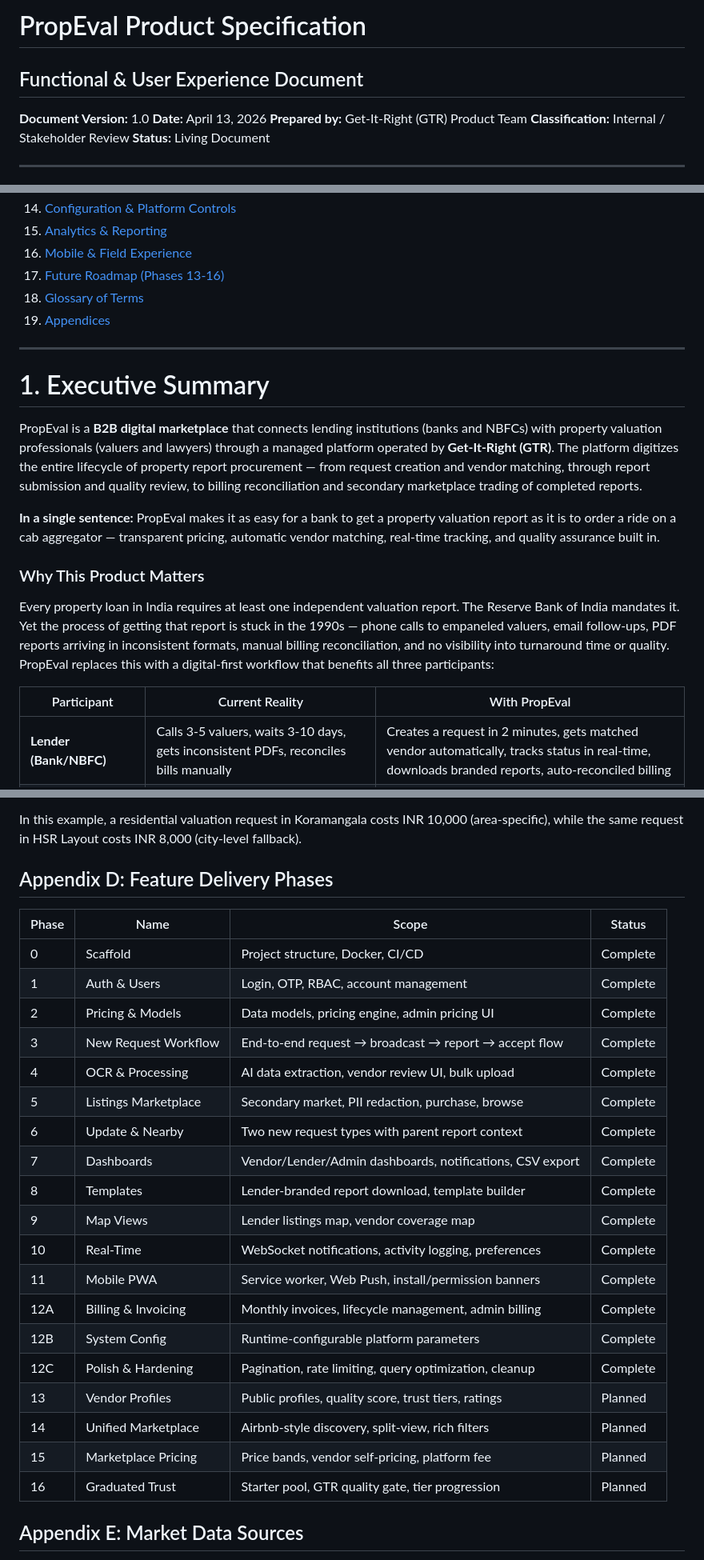
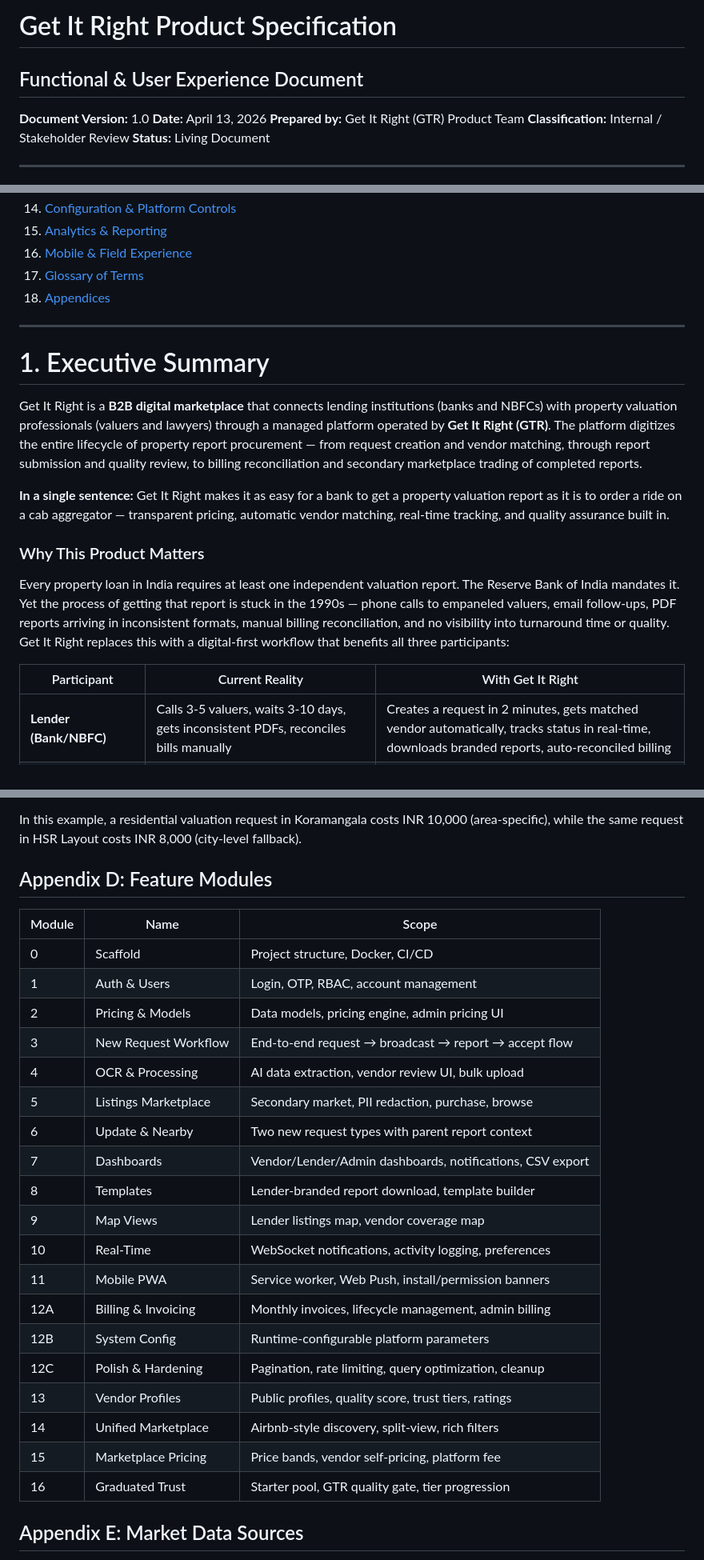
Before and after one commit to harinivivek/propeval, a Markdown page: docs/GTR-PRODUCT-SPECIFICATION.md, 3 parts joined by grey strips. Shown at 80% size. Rendered like a GitHub page.

```diff
--- a/docs/PROPEVAL-PRODUCT-SPECIFICATION.md
+++ b/docs/GTR-PRODUCT-SPECIFICATION.md
@@ -1,9 +1,9 @@
-# PropEval Product Specification
+# Get It Right Product Specification
 ## Functional & User Experience Document
 
 **Document Version:** 1.0
 **Date:** April 13, 2026
-**Prepared by:** Get-It-Right (GTR) Product Team
+**Prepared by:** Get It Right (GTR) Product Team
 **Classification:** Internal / Stakeholder Review
 **Status:** Living Document
 
@@ -27,23 +27,22 @@
 14. [Configuration & Platform Controls](#14-configuration--platform-controls)
 15. [Analytics & Reporting](#15-analytics--reporting)
 16. [Mobile & Field Experience](#16-mobile--field-experience)
-17. [Future Roadmap (Phases 13-16)](#17-future-roadmap-phases-13-16)
-18. [Glossary of Terms](#18-glossary-of-terms)
-19. [Appendices](#19-appendices)
+17. [Glossary of Terms](#17-glossary-of-terms)
+18. [Appendices](#18-appendices)
 
 ---
 
 # 1. Executive Summary
 
-PropEval is a **B2B digital marketplace** that connects lending institutions (banks and NBFCs) with property valuation professionals (valuers and lawyers) through a managed platform operated by **Get-It-Right (GTR)**. The platform digitizes the entire lifecycle of property report procurement — from request creation and vendor matching, through report submission and quality review, to billing reconciliation and secondary marketplace trading of completed reports.
-
-**In a single sentence:** PropEval makes it as easy for a bank to get a property valuation report as it is to order a ride on a cab aggregator — transparent pricing, automatic vendor matching, real-time tracking, and quality assurance built in.
+Get It Right is a **B2B digital marketplace** that connects lending institutions (banks and NBFCs) with property valuation professionals (valuers and lawyers) through a managed platform operated by **Get It Right (GTR)**. The platform digitizes the entire lifecycle of property report procurement — from request creation and vendor matching, through report submission and quality review, to billing reconciliation and secondary marketplace trading of completed reports.
+
+**In a single sentence:** Get It Right makes it as easy for a bank to get a property valuation report as it is to order a ride on a cab aggregator — transparent pricing, automatic vendor matching, real-time tracking, and quality assurance built in.
 
 ### Why This Product Matters
 
-Every property loan in India requires at least one independent valuation report. The Reserve Bank of India mandates it. Yet the process of getting that report is stuck in the 1990s — phone calls to empaneled valuers, email follow-ups, PDF reports arriving in inconsistent formats, manual billing reconciliation, and no visibility into turnaround time or quality. PropEval replaces this with a digital-first workflow that benefits all three participants:
-
-| Participant | Current Reality | With PropEval |
+Every property loan in India requires at least one independent valuation report. The Reserve Bank of India mandates it. Yet the process of getting that report is stuck in the 1990s — phone calls to empaneled valuers, email follow-ups, PDF reports arriving in inconsistent formats, manual billing reconciliation, and no visibility into turnaround time or quality. Get It Right replaces this with a digital-first workflow that benefits all three participants:
+
+| Participant | Current Reality | With Get It Right |
 |---|---|---|
 | **Lender (Bank/NBFC)** | Calls 3-5 valuers, waits 3-10 days, gets inconsistent PDFs, reconciles bills manually | Creates a request in 2 minutes, gets matched vendor automatically, tracks status in real-time, downloads branded reports, auto-reconciled billing |
 | **Vendor (Valuer/Lawyer)** | Depends on personal relationships for work, no digital presence, fills paper forms, chases payments | Receives broadcast notifications on mobile, accepts work instantly, uploads reports with AI-assisted data extraction, tracks earnings transparently |
@@ -1743,29 +1742,29 @@ The following table maps common fields found in Indian property valuation report
 
 In this example, a residential valuation request in Koramangala costs INR 10,000 (area-specific), while the same request in HSR Layout costs INR 8,000 (city-level fallback).
 
-## Appendix D: Feature Delivery Phases
-
-| Phase | Name | Scope | Status |
-|---|---|---|---|
-| 0 | Scaffold | Project structure, Docker, CI/CD | Complete |
-| 1 | Auth & Users | Login, OTP, RBAC, account management | Complete |
-| 2 | Pricing & Models | Data models, pricing engine, admin pricing UI | Complete |
-| 3 | New Request Workflow | End-to-end request → broadcast → report → accept flow | Complete |
-| 4 | OCR & Processing | AI data extraction, vendor review UI, bulk upload | Complete |
-| 5 | Listings Marketplace | Secondary market, PII redaction, purchase, browse | Complete |
-| 6 | Update & Nearby | Two new request types with parent report context | Complete |
-| 7 | Dashboards | Vendor/Lender/Admin dashboards, notifications, CSV export | Complete |
-| 8 | Templates | Lender-branded report download, template builder | Complete |
-| 9 | Map Views | Lender listings map, vendor coverage map | Complete |
-| 10 | Real-Time | WebSocket notifications, activity logging, preferences | Complete |
-| 11 | Mobile PWA | Service worker, Web Push, install/permission banners | Complete |
-| 12A | Billing & Invoicing | Monthly invoices, lifecycle management, admin billing | Complete |
-| 12B | System Config | Runtime-configurable platform parameters | Complete |
-| 12C | Polish & Hardening | Pagination, rate limiting, query optimization, cleanup | Complete |
-| 13 | Vendor Profiles | Public profiles, quality score, trust tiers, ratings | Planned |
-| 14 | Unified Marketplace | Airbnb-style discovery, split-view, rich filters | Planned |
-| 15 | Marketplace Pricing | Price bands, vendor self-pricing, platform fee | Planned |
-| 16 | Graduated Trust | Starter pool, GTR quality gate, tier progression | Planned |
+## Appendix D: Feature Modules
+
+| Module | Name | Scope |
+|---|---|---|
+| 0 | Scaffold | Project structure, Docker, CI/CD |
+| 1 | Auth & Users | Login, OTP, RBAC, account management |
+| 2 | Pricing & Models | Data models, pricing engine, admin pricing UI |
+| 3 | New Request Workflow | End-to-end request → broadcast → report → accept flow |
+| 4 | OCR & Processing | AI data extraction, vendor review UI, bulk upload |
+| 5 | Listings Marketplace | Secondary market, PII redaction, purchase, browse |
+| 6 | Update & Nearby | Two new request types with parent report context |
+| 7 | Dashboards | Vendor/Lender/Admin dashboards, notifications, CSV export |
+| 8 | Templates | Lender-branded report download, template builder |
+| 9 | Map Views | Lender listings map, vendor coverage map |
+| 10 | Real-Time | WebSocket notifications, activity logging, preferences |
+| 11 | Mobile PWA | Service worker, Web Push, install/permission banners |
+| 12A | Billing & Invoicing | Monthly invoices, lifecycle management, admin billing |
+| 12B | System Config | Runtime-configurable platform parameters |
+| 12C | Polish & Hardening | Pagination, rate limiting, query optimization, cleanup |
+| 13 | Vendor Profiles | Public profiles, quality score, trust tiers, ratings |
+| 14 | Unified Marketplace | Airbnb-style discovery, split-view, rich filters |
+| 15 | Marketplace Pricing | Price bands, vendor self-pricing, platform fee |
+| 16 | Graduated Trust | Starter pool, GTR quality gate, tier progression |
 
 ## Appendix E: Market Data Sources
 
```
Also changed, not shown: other parts of docs/GTR-PRODUCT-SPECIFICATION.md (+100 -100 lines).
